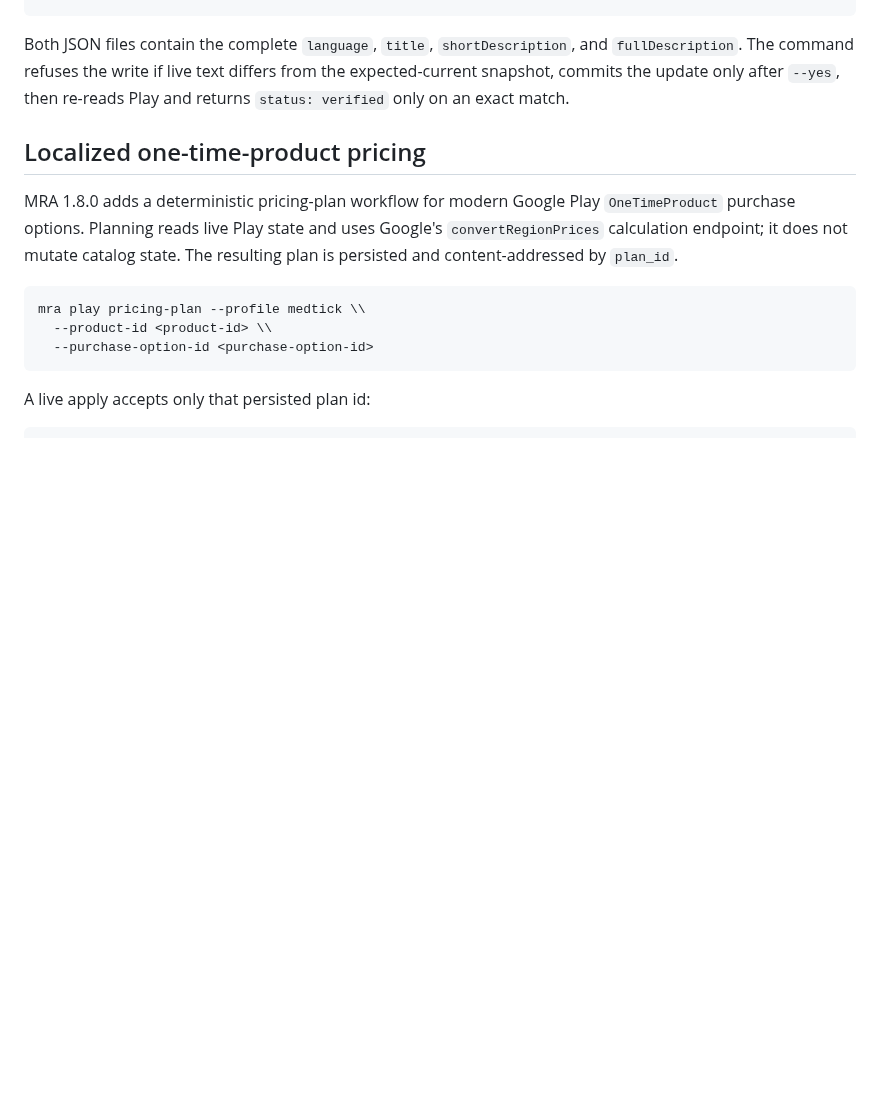
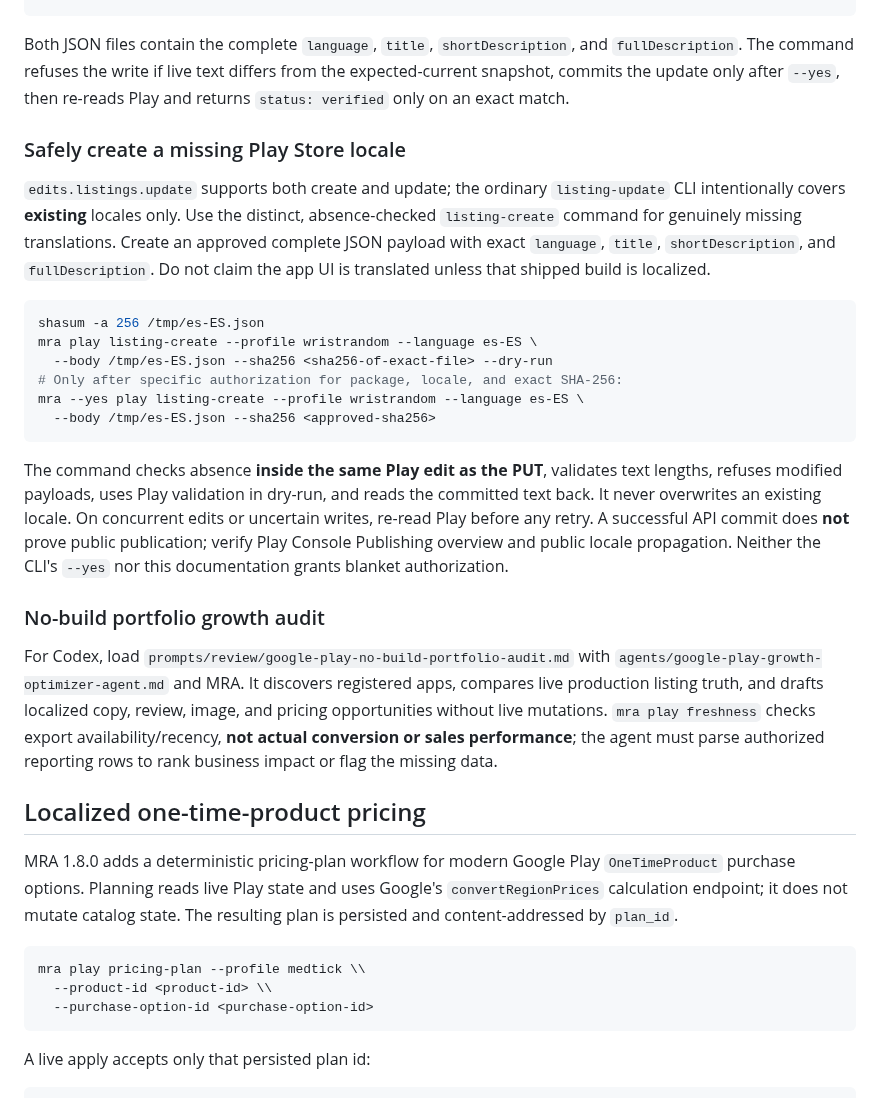
Before and after one commit to Quazmoz/agentdefaults, a Markdown page: tools/mobile-release-automation/README.md, the part around the change. GitHub-like rendering; blank space fills up the shorter version.

Commit message:
docs: route no-build growth audits and safe locale creation

````diff
--- a/tools/mobile-release-automation/README.md
+++ b/tools/mobile-release-automation/README.md
@@ -475,6 +475,42 @@ and `fullDescription`. The command refuses the write if live text differs from
 the expected-current snapshot, commits the update only after `--yes`, then
 re-reads Play and returns `status: verified` only on an exact match.
 
+### Safely create a missing Play Store locale
+
+`edits.listings.update` supports both create and update; the ordinary
+`listing-update` CLI intentionally covers **existing** locales only.
+Use the distinct, absence-checked `listing-create` command for genuinely
+missing translations. Create an approved complete JSON payload with exact
+`language`, `title`, `shortDescription`, and `fullDescription`.
+Do not claim the app UI is translated unless that shipped build is localized.
+
+```bash
+shasum -a 256 /tmp/es-ES.json
+mra play listing-create --profile wristrandom --language es-ES \
+  --body /tmp/es-ES.json --sha256 <sha256-of-exact-file> --dry-run
+# Only after specific authorization for package, locale, and exact SHA-256:
+mra --yes play listing-create --profile wristrandom --language es-ES \
+  --body /tmp/es-ES.json --sha256 <approved-sha256>
+```
+
+The command checks absence **inside the same Play edit as the PUT**,
+validates text lengths, refuses modified payloads, uses Play validation in
+dry-run, and reads the committed text back. It never overwrites an existing
+locale. On concurrent edits or uncertain writes, re-read Play before any
+retry. A successful API commit does **not** prove public publication; verify
+Play Console Publishing overview and public locale propagation. Neither the
+CLI's `--yes` nor this documentation grants blanket authorization.
+
+### No-build portfolio growth audit
+
+For Codex, load `prompts/review/google-play-no-build-portfolio-audit.md`
+with `agents/google-play-growth-optimizer-agent.md` and MRA. It discovers
+registered apps, compares live production listing truth, and drafts localized
+copy, review, image, and pricing opportunities without live mutations.
+`mra play freshness` checks export availability/recency, **not actual
+conversion or sales performance**; the agent must parse authorized reporting
+rows to rank business impact or flag the missing data.
+
 ## Localized one-time-product pricing
 
 MRA 1.8.0 adds a deterministic pricing-plan workflow for modern Google Play `OneTimeProduct` purchase options. Planning reads live Play state and uses Google's `convertRegionPrices` calculation endpoint; it does not mutate catalog state. The resulting plan is persisted and content-addressed by `plan_id`.
````
